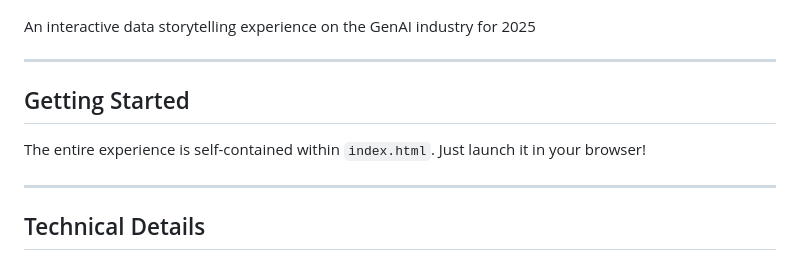
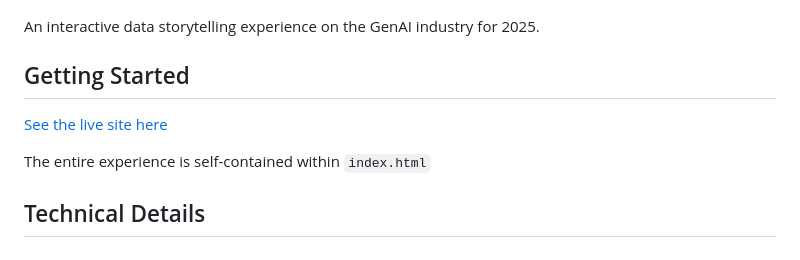
Before and after one commit to jarcelao/genai-wrapped-25, a Markdown page: README.md, the part around the change printed below. GitHub-like rendering.

Commit message:
cleanup readme

```diff
--- a/README.md
+++ b/README.md
@@ -2,15 +2,13 @@
 
 ![](public/preview.jpeg)
 
-An interactive data storytelling experience on the GenAI industry for 2025
-
----
+An interactive data storytelling experience on the GenAI industry for 2025.
 
 ## Getting Started
 
-The entire experience is self-contained within `index.html`. Just launch it in your browser!
+[See the live site here](https://genai-wrapped-25.jerichoarcelao.workers.dev/)
 
----
+The entire experience is self-contained within `index.html`
 
 ## Technical Details
 
```
Also changed, not shown: other parts of README.md (+0 -6 lines).
